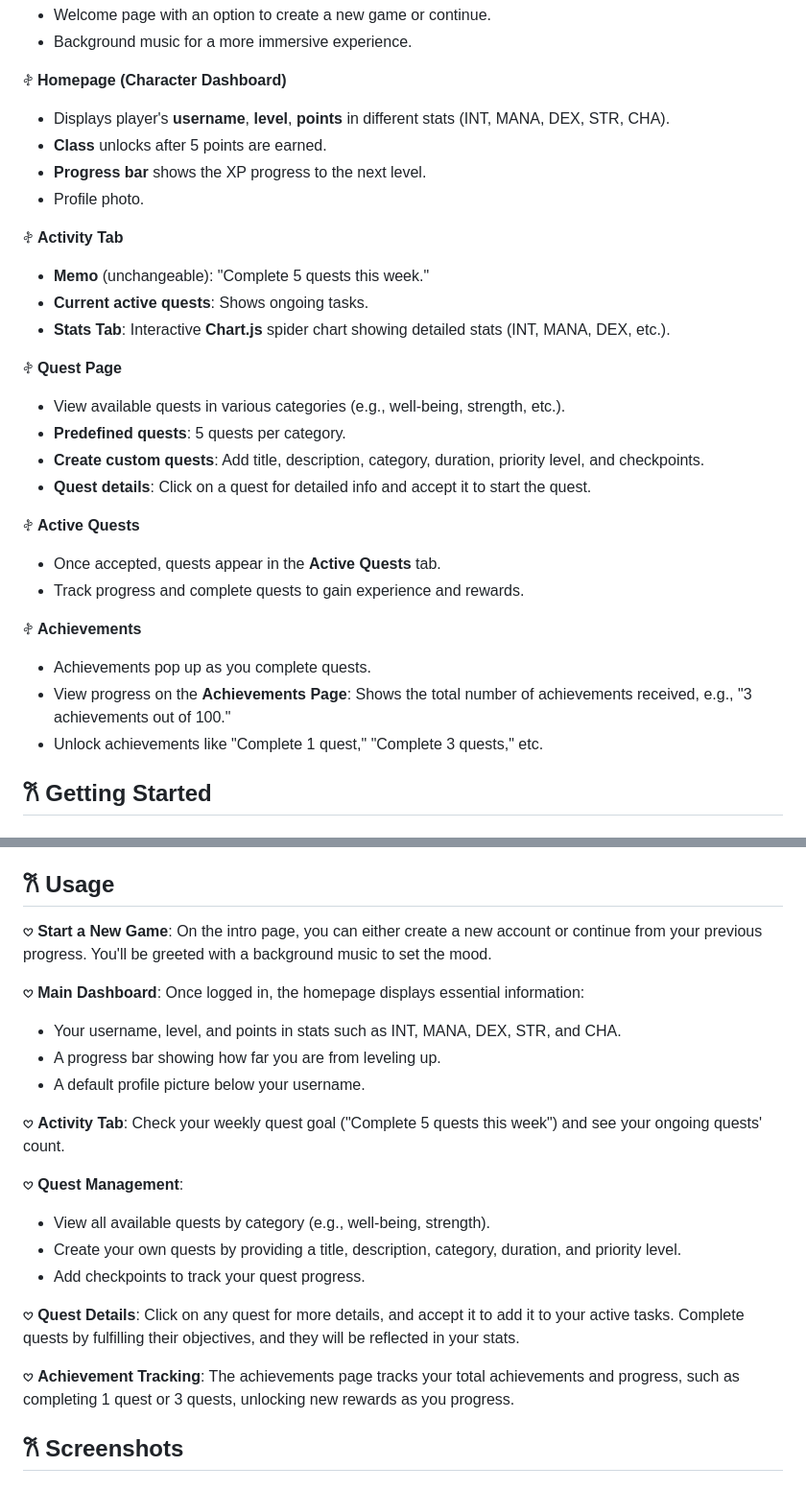
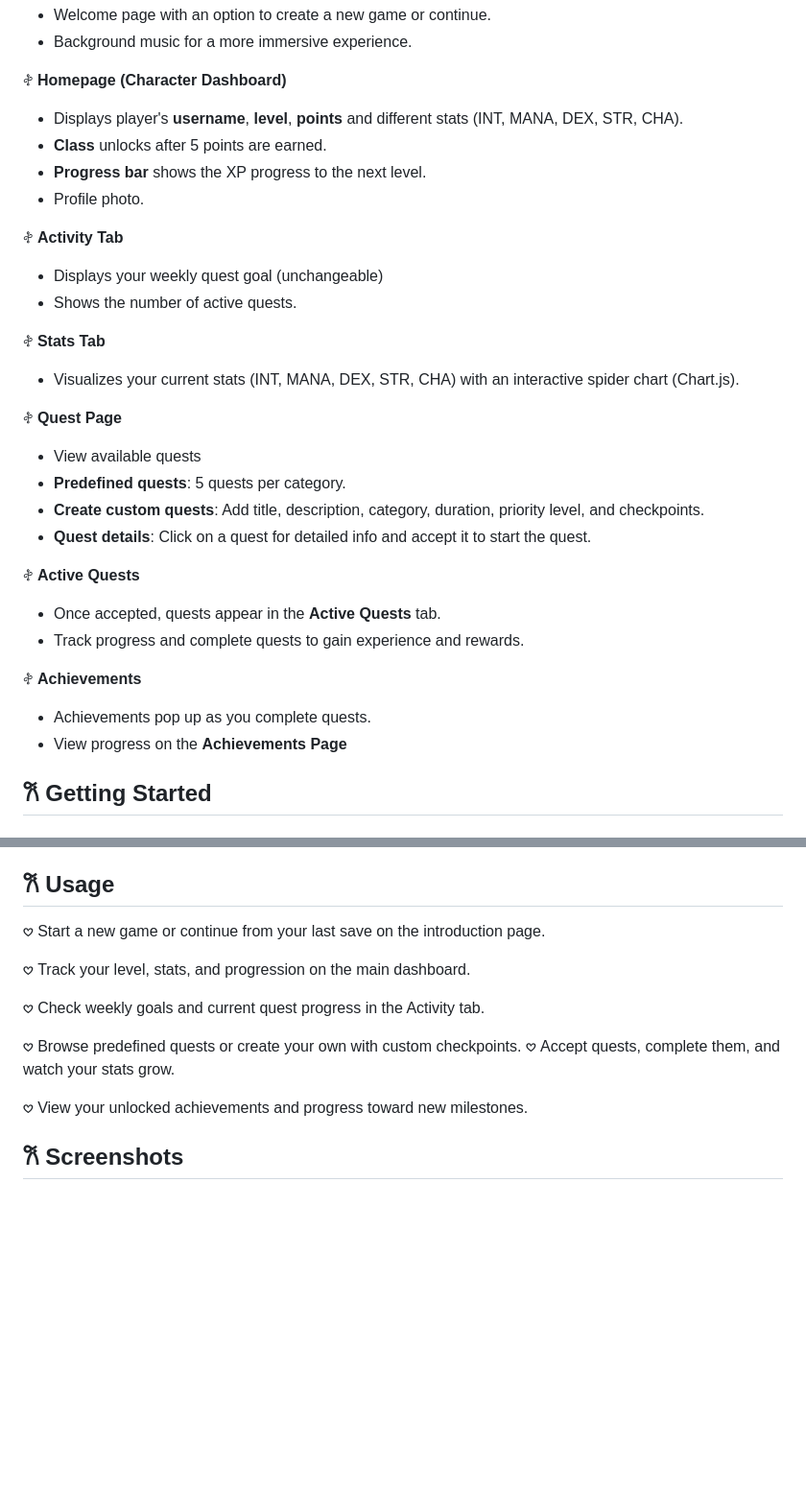
Before and after one commit to SaskaPetrovic/To-Do-Quest-Enhanced, a Markdown page: README.md, 2 parts joined by grey strips. Shown at 96% size. Rendered like a GitHub page; blank space fills up the shorter version.

```diff
--- a/README.md
+++ b/README.md
@@ -65,18 +65,20 @@ This project aims to offer a dynamic and engaging way to manage tasks, set prior
 - Background music for a more immersive experience.
 
 𖤝 **Homepage (Character Dashboard)**
-- Displays player's **username**, **level**, **points** in different stats (INT, MANA, DEX, STR, CHA).
+- Displays player's **username**, **level**, **points** and different stats (INT, MANA, DEX, STR, CHA).
 - **Class** unlocks after 5 points are earned.
 - **Progress bar** shows the XP progress to the next level.
 - Profile photo.
 
 𖤝 **Activity Tab**
-- **Memo** (unchangeable): "Complete 5 quests this week."
-- **Current active quests**: Shows ongoing tasks.
-- **Stats Tab**: Interactive **Chart.js** spider chart showing detailed stats (INT, MANA, DEX, etc.).
+- Displays your weekly quest goal (unchangeable)
+- Shows the number of active quests.
+
+𖤝 **Stats Tab**
+- Visualizes your current stats (INT, MANA, DEX, STR, CHA) with an interactive spider chart (Chart.js).
 
 𖤝 **Quest Page**
-- View available quests in various categories (e.g., well-being, strength, etc.).
+- View available quests
 - **Predefined quests**: 5 quests per category.
 - **Create custom quests**: Add title, description, category, duration, priority level, and checkpoints.
 - **Quest details**: Click on a quest for detailed info and accept it to start the quest.
@@ -87,8 +89,7 @@ This project aims to offer a dynamic and engaging way to manage tasks, set prior
 
 𖤝 **Achievements**
 - Achievements pop up as you complete quests.
-- View progress on the **Achievements Page**: Shows the total number of achievements received, e.g., "3 achievements out of 100."
-- Unlock achievements like "Complete 1 quest," "Complete 3 quests," etc.
+- View progress on the **Achievements Page**
 
 </br>
 
@@ -155,24 +156,16 @@ http://localhost:3000
 </br>
 <h2 name="usage">𐙚 Usage </h2>
 
-𖹭 **Start a New Game**: On the intro page, you can either create a new account or continue from your previous progress. You'll be greeted with a background music to set the mood.
+𖹭 Start a new game or continue from your last save on the introduction page.
 
-𖹭 **Main Dashboard**: Once logged in, the homepage displays essential information:
-- Your username, level, and points in stats such as INT, MANA, DEX, STR, and CHA.
-- A progress bar showing how far you are from leveling up.
-- A default profile picture below your username.
+𖹭 Track your level, stats, and progression on the main dashboard.
 
-𖹭 **Activity Tab**: Check your weekly quest goal ("Complete 5 quests this week") and see your ongoing quests' count.
+𖹭 Check weekly goals and current quest progress in the Activity tab.
 
-𖹭 **Quest Management**:
-- View all available quests by category (e.g., well-being, strength).
-- Create your own quests by providing a title, description, category, duration, and priority level.
-- Add checkpoints to track your quest progress.
+𖹭 Browse predefined quests or create your own with custom checkpoints.
+𖹭 Accept quests, complete them, and watch your stats grow.
 
-𖹭 **Quest Details**: Click on any quest for more details, and accept it to add it to your active tasks. Complete quests by fulfilling their objectives, and they will be reflected in your stats.
-
-𖹭 **Achievement Tracking**: The achievements page tracks your total achievements and progress, such as completing 1 quest or 3 quests, unlocking new rewards as you progress.
-
+𖹭 View your unlocked achievements and progress toward new milestones.
 </br>
 
 <h2 name="screenshots">𐙚 Screenshots </h2>
```
